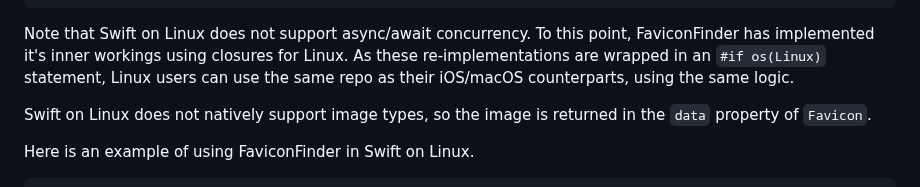
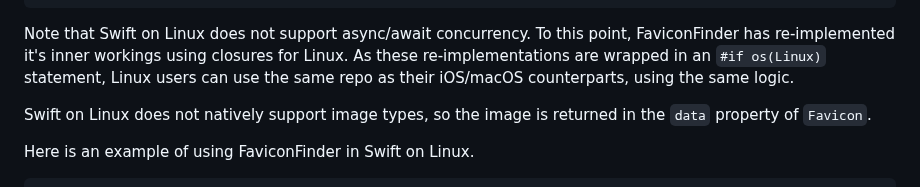
Before and after one commit to will-lumley/FaviconFinder, a Markdown page: README.md, the part around the change. Drawn GitHub-style.

````diff
--- a/README.md
+++ b/README.md
@@ -45,7 +45,7 @@ FaviconFinder uses simple syntax to allow you to easily download the favicon you
     }
 ```
 
-Note that Swift on Linux does not support async/await concurrency. To this point, FaviconFinder has implemented it's inner workings using closures for Linux. As these re-implementations are wrapped in an `#if os(Linux)` statement, Linux users can use the same repo as their iOS/macOS counterparts, using the same logic.
+Note that Swift on Linux does not support async/await concurrency. To this point, FaviconFinder has re-implemented it's inner workings using closures for Linux. As these re-implementations are wrapped in an `#if os(Linux)` statement, Linux users can use the same repo as their iOS/macOS counterparts, using the same logic.
 
 Swift on Linux does not natively support image types, so the image is returned in the `data` property of `Favicon`.
 
````
